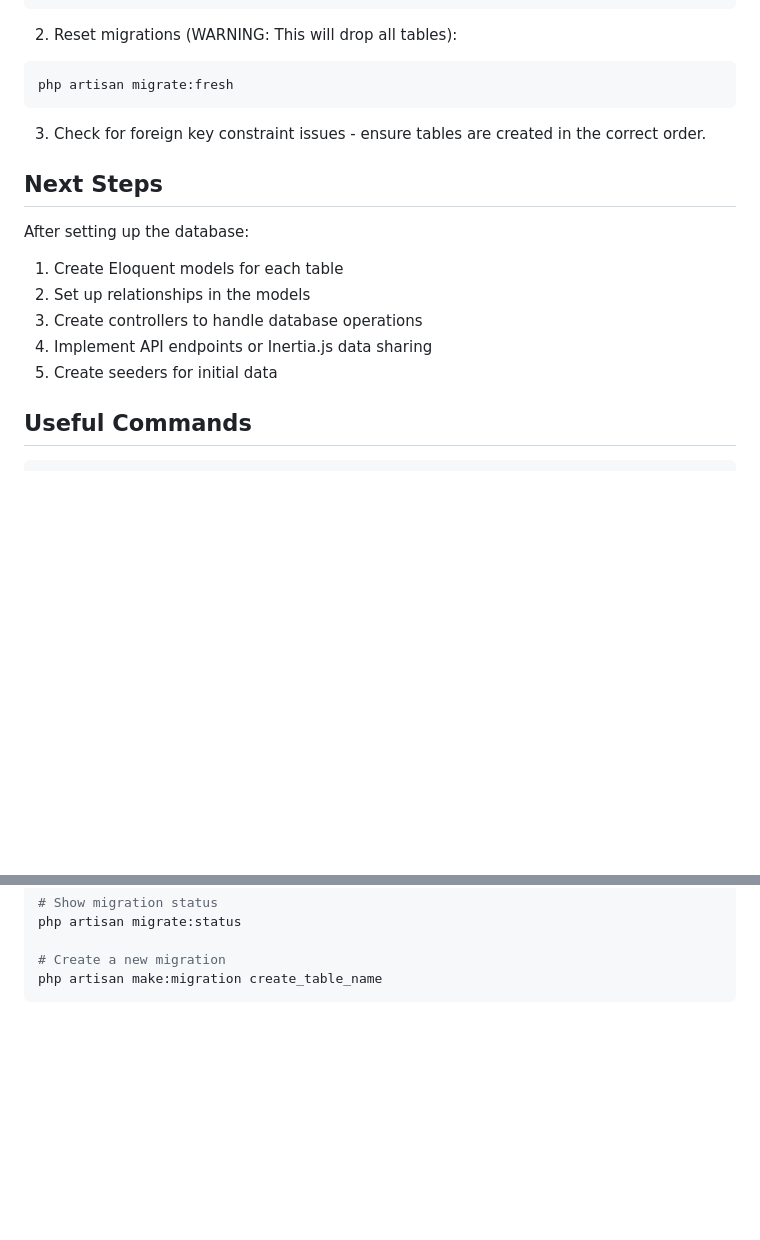
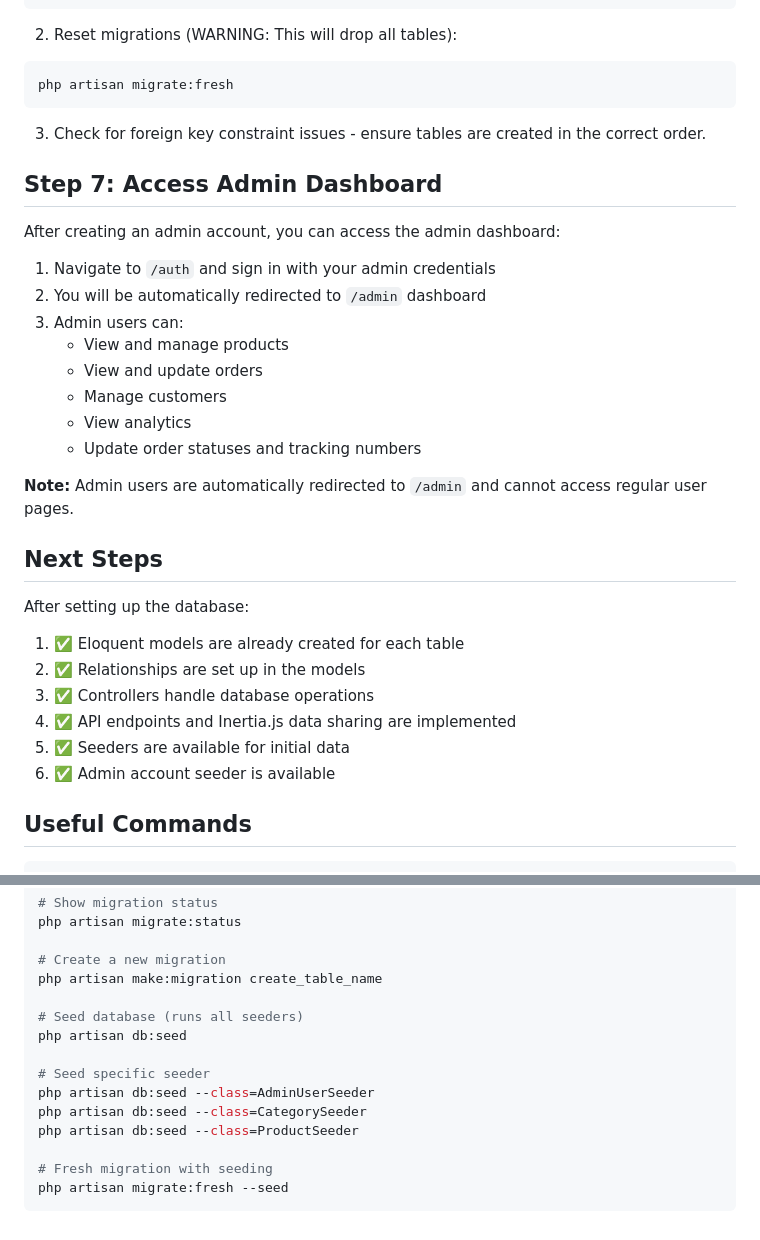
Before and after one commit to yeexiong17/technovation-shop, a Markdown page: DATABASE_SETUP.md, 2 parts joined by grey strips. GitHub-like rendering; blank space fills up the shorter version.

````diff
--- a/DATABASE_SETUP.md
+++ b/DATABASE_SETUP.md
@@ -164,15 +228,31 @@ php artisan migrate:fresh
 
 3. Check for foreign key constraint issues - ensure tables are created in the correct order.
 
+## Step 7: Access Admin Dashboard
+
+After creating an admin account, you can access the admin dashboard:
+
+1. Navigate to `/auth` and sign in with your admin credentials
+2. You will be automatically redirected to `/admin` dashboard
+3. Admin users can:
+   - View and manage products
+   - View and update orders
+   - Manage customers
+   - View analytics
+   - Update order statuses and tracking numbers
+
+**Note:** Admin users are automatically redirected to `/admin` and cannot access regular user pages.
+
 ## Next Steps
 
 After setting up the database:
 
-1. Create Eloquent models for each table
-2. Set up relationships in the models
-3. Create controllers to handle database operations
-4. Implement API endpoints or Inertia.js data sharing
-5. Create seeders for initial data
+1. ✅ Eloquent models are already created for each table
+2. ✅ Relationships are set up in the models
+3. ✅ Controllers handle database operations
+4. ✅ API endpoints and Inertia.js data sharing are implemented
+5. ✅ Seeders are available for initial data
+6. ✅ Admin account seeder is available
 
 ## Useful Commands
 
@@ -194,4 +274,15 @@ php artisan migrate:status
 
 # Create a new migration
 php artisan make:migration create_table_name
+
+# Seed database (runs all seeders)
+php artisan db:seed
+
+# Seed specific seeder
+php artisan db:seed --class=AdminUserSeeder
+php artisan db:seed --class=CategorySeeder
+php artisan db:seed --class=ProductSeeder
+
+# Fresh migration with seeding
+php artisan migrate:fresh --seed
 ```
````
Also changed, not shown: other parts of DATABASE_SETUP.md (+64 -0 lines), FUNCTIONALITY.md (added, +116 -0 lines), README.md (+14 -21 lines).
